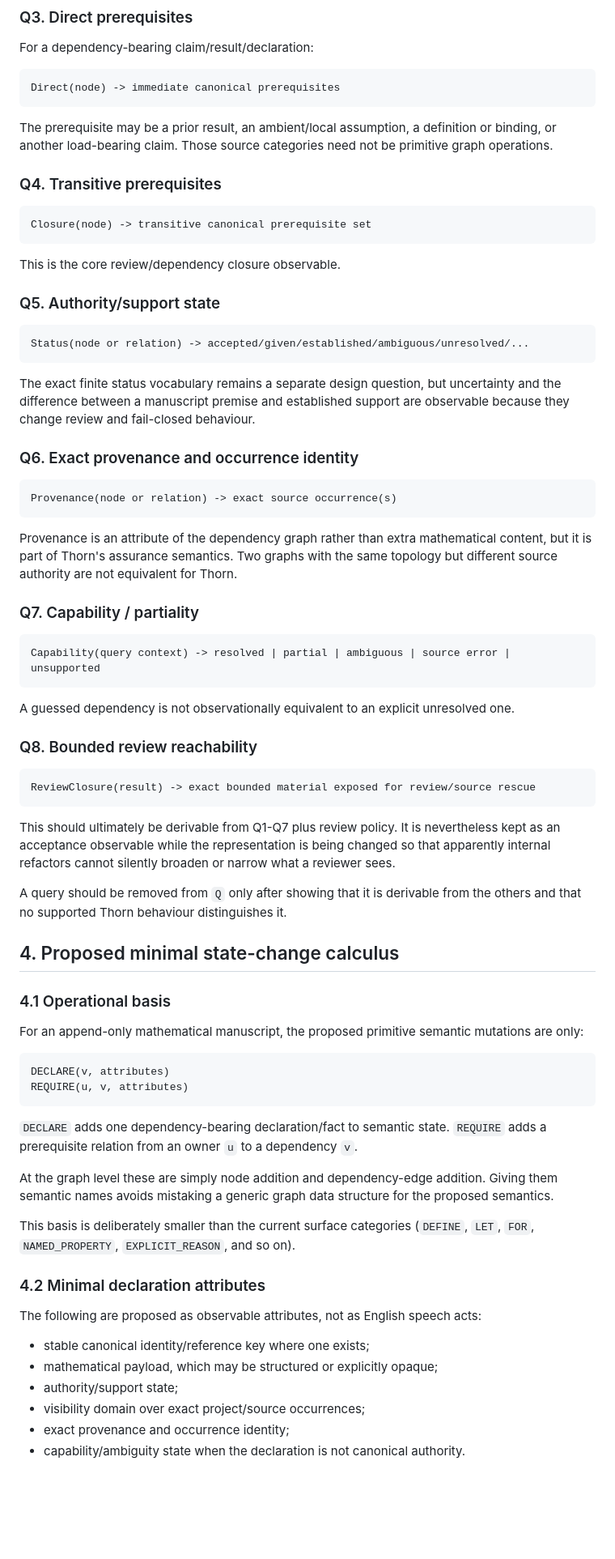
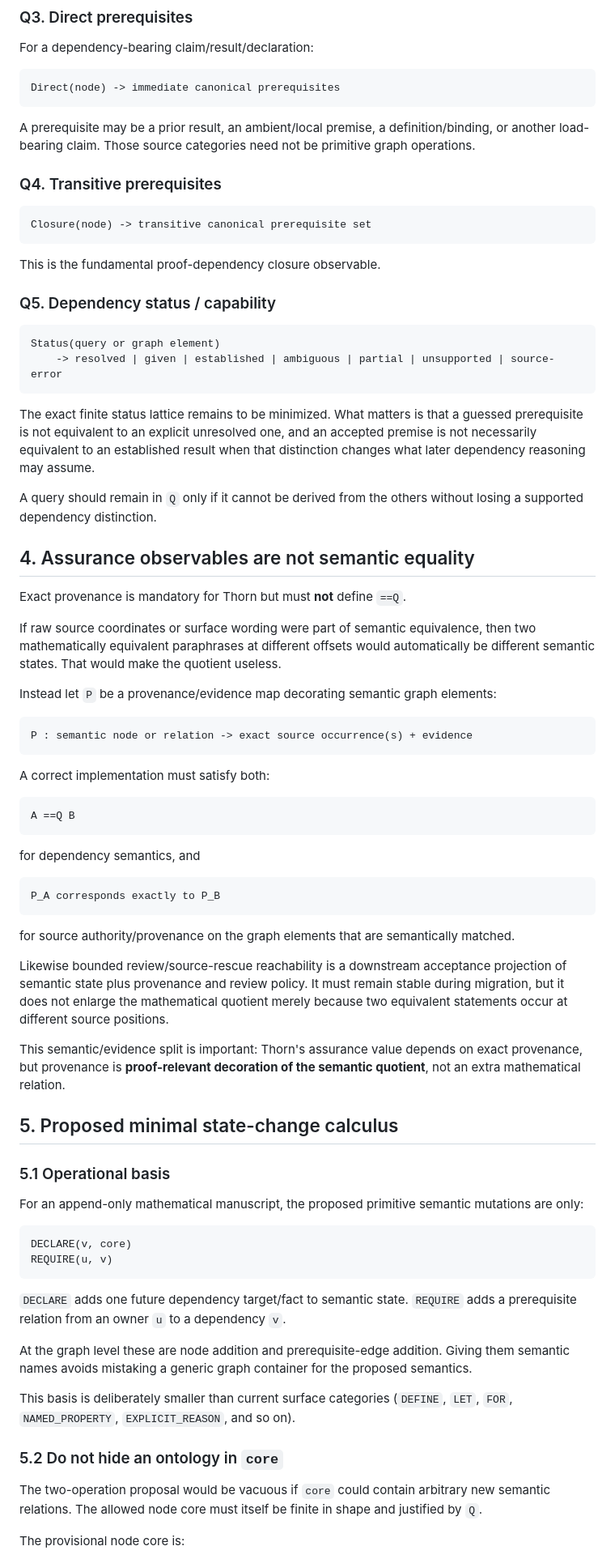
Before and after one commit to grantaj/thorn, a Markdown page: docs/proof-dependency-observational-semantics.md, the part around one of its changes. Shown at 81% size. Drawn GitHub-style; blank space fills up the shorter version.

Commit message:
Refine full-abstraction semantics and provenance boundary

````diff
--- a/docs/proof-dependency-observational-semantics.md
+++ b/docs/proof-dependency-observational-semantics.md
@@ -138,9 +160,8 @@ For a dependency-bearing claim/result/declaration:
 Direct(node) -> immediate canonical prerequisites
 ```
 
-The prerequisite may be a prior result, an ambient/local assumption, a definition or
-binding, or another load-bearing claim. Those source categories need not be primitive graph
-operations.
+A prerequisite may be a prior result, an ambient/local premise, a definition/binding, or
+another load-bearing claim. Those source categories need not be primitive graph operations.
 
 ### Q4. Transitive prerequisites
 
@@ -148,78 +169,85 @@ operations.
 Closure(node) -> transitive canonical prerequisite set
 ```
 
-This is the core review/dependency closure observable.
+This is the fundamental proof-dependency closure observable.
 
-### Q5. Authority/support state
+### Q5. Dependency status / capability
 
 ```text
-Status(node or relation) -> accepted/given/established/ambiguous/unresolved/...
+Status(query or graph element)
+    -> resolved | given | established | ambiguous | partial | unsupported | source-error
 ```
 
-The exact finite status vocabulary remains a separate design question, but uncertainty and
-the difference between a manuscript premise and established support are observable because
-they change review and fail-closed behaviour.
+The exact finite status lattice remains to be minimized. What matters is that a guessed
+prerequisite is not equivalent to an explicit unresolved one, and an accepted premise is
+not necessarily equivalent to an established result when that distinction changes what
+later dependency reasoning may assume.
 
-### Q6. Exact provenance and occurrence identity
+A query should remain in `Q` only if it cannot be derived from the others without losing a
+supported dependency distinction.
+
+## 4. Assurance observables are not semantic equality
+
+Exact provenance is mandatory for Thorn but must **not** define `==Q`.
+
+If raw source coordinates or surface wording were part of semantic equivalence, then two
+mathematically equivalent paraphrases at different offsets would automatically be different
+semantic states. That would make the quotient useless.
+
+Instead let `P` be a provenance/evidence map decorating semantic graph elements:
 
 ```text
-Provenance(node or relation) -> exact source occurrence(s)
+P : semantic node or relation -> exact source occurrence(s) + evidence
 ```
 
-Provenance is an attribute of the dependency graph rather than extra mathematical content,
-but it is part of Thorn's assurance semantics. Two graphs with the same topology but
-different source authority are not equivalent for Thorn.
-
-### Q7. Capability / partiality
+A correct implementation must satisfy both:
 
 ```text
-Capability(query context) -> resolved | partial | ambiguous | source error | unsupported
+A ==Q B
 ```
 
-A guessed dependency is not observationally equivalent to an explicit unresolved one.
-
-### Q8. Bounded review reachability
+for dependency semantics, and
 
 ```text
-ReviewClosure(result) -> exact bounded material exposed for review/source rescue
+P_A corresponds exactly to P_B
 ```
 
-This should ultimately be derivable from Q1-Q7 plus review policy. It is nevertheless kept
-as an acceptance observable while the representation is being changed so that apparently
-internal refactors cannot silently broaden or narrow what a reviewer sees.
+for source authority/provenance on the graph elements that are semantically matched.
 
-A query should be removed from `Q` only after showing that it is derivable from the others
-and that no supported Thorn behaviour distinguishes it.
+Likewise bounded review/source-rescue reachability is a downstream acceptance projection of
+semantic state plus provenance and review policy. It must remain stable during migration,
+but it does not enlarge the mathematical quotient merely because two equivalent statements
+occur at different source positions.
 
-## 4. Proposed minimal state-change calculus
+This semantic/evidence split is important: Thorn's assurance value depends on exact
+provenance, but provenance is **proof-relevant decoration of the semantic quotient**, not an
+extra mathematical relation.
 
-### 4.1 Operational basis
+## 5. Proposed minimal state-change calculus
+
+### 5.1 Operational basis
 
 For an append-only mathematical manuscript, the proposed primitive semantic mutations are
 only:
 
 ```text
-DECLARE(v, attributes)
-REQUIRE(u, v, attributes)
+DECLARE(v, core)
+REQUIRE(u, v)
 ```
 
-`DECLARE` adds one dependency-bearing declaration/fact to semantic state. `REQUIRE` adds a
+`DECLARE` adds one future dependency target/fact to semantic state. `REQUIRE` adds a
 prerequisite relation from an owner `u` to a dependency `v`.
 
-At the graph level these are simply node addition and dependency-edge addition. Giving them
-semantic names avoids mistaking a generic graph data structure for the proposed semantics.
+At the graph level these are node addition and prerequisite-edge addition. Giving them
+semantic names avoids mistaking a generic graph container for the proposed semantics.
 
-This basis is deliberately smaller than the current surface categories (`DEFINE`, `LET`,
-`FOR`, `NAMED_PROPERTY`, `EXPLICIT_REASON`, and so on).
+This basis is deliberately smaller than current surface categories (`DEFINE`, `LET`, `FOR`,
+`NAMED_PROPERTY`, `EXPLICIT_REASON`, and so on).
 
-### 4.2 Minimal declaration attributes
+### 5.2 Do not hide an ontology in `core`
 
-The following are proposed as observable attributes, not as English speech acts:
+The two-operation proposal would be vacuous if `core` could contain arbitrary new semantic
+relations. The allowed node core must itself be finite in shape and justified by `Q`.
 
-- stable canonical identity/reference key where one exists;
-- mathematical payload, which may be structured or explicitly opaque;
-- authority/support state;
-- visibility domain over exact project/source occurrences;
-- exact provenance and occurrence identity;
-- capability/ambiguity state when the declaration is not canonical authority.
+The provisional node core is:
 
````
Also changed, not shown: other parts of docs/proof-dependency-observational-semantics.md (+165 -99 lines).
